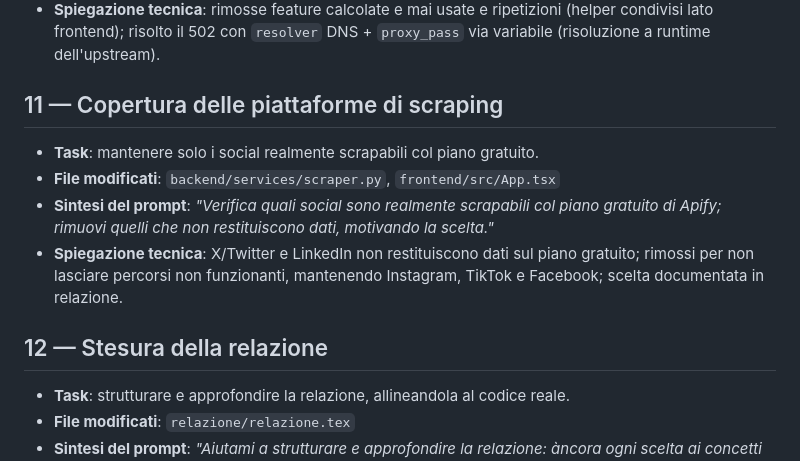
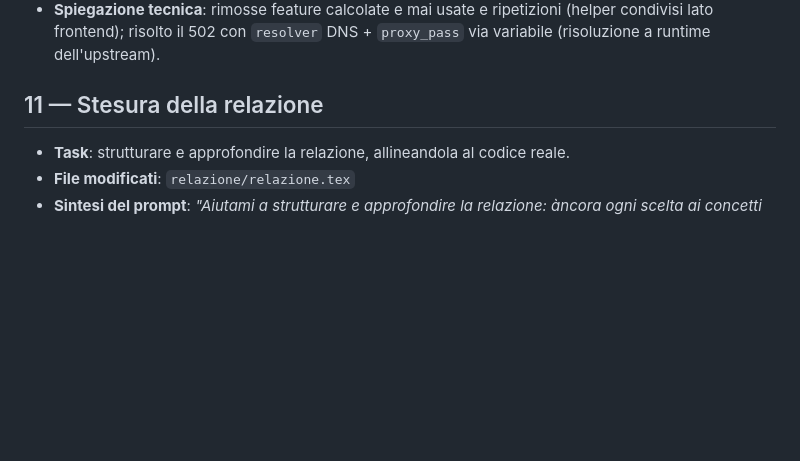
Before and after one commit to filippoabbeduto/social-privacy-detector, a Markdown page: docs/REGISTRO_SVILUPPO_AI.md, the part around the change. Rendered like a GitHub page; blank space fills up the shorter version.

Commit message:
docs: rimuovi voce 11 (copertura piattaforme) dal registro

```diff
--- a/docs/REGISTRO_SVILUPPO_AI.md
+++ b/docs/REGISTRO_SVILUPPO_AI.md
@@ -138,17 +138,7 @@ Ogni voce segue quattro campi:
   condivisi lato frontend); risolto il 502 con `resolver` DNS + `proxy_pass` via variabile
   (risoluzione a runtime dell'upstream).
 
-## 11 — Copertura delle piattaforme di scraping
-
-- **Task**: mantenere solo i social realmente scrapabili col piano gratuito.
-- **File modificati**: `backend/services/scraper.py`, `frontend/src/App.tsx`
-- **Sintesi del prompt**: *"Verifica quali social sono realmente scrapabili col piano
-  gratuito di Apify; rimuovi quelli che non restituiscono dati, motivando la scelta."*
-- **Spiegazione tecnica**: X/Twitter e LinkedIn non restituiscono dati sul piano gratuito;
-  rimossi per non lasciare percorsi non funzionanti, mantenendo Instagram, TikTok e
-  Facebook; scelta documentata in relazione.
-
-## 12 — Stesura della relazione
+## 11 — Stesura della relazione
 
 - **Task**: strutturare e approfondire la relazione, allineandola al codice reale.
 - **File modificati**: `relazione/relazione.tex`
```
